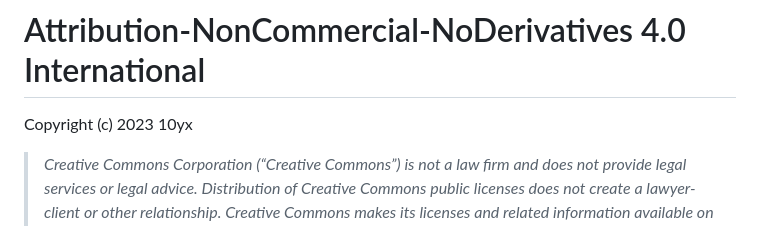
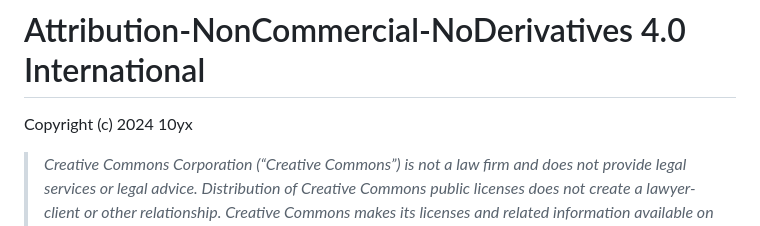
Before and after one commit to 10yx/10yx.github.io, a Markdown page: LICENSE.md, the part around the change. Rendered like a GitHub page.

Commit message:
update license year

```diff
--- a/LICENSE.md
+++ b/LICENSE.md
@@ -1,6 +1,6 @@
 # Attribution-NonCommercial-NoDerivatives 4.0 International
 
-Copyright (c) 2023 10yx
+Copyright (c) 2024 10yx
 
 > *Creative Commons Corporation (“Creative Commons”) is not a law firm and does not provide legal services or legal advice. Distribution of Creative Commons public licenses does not create a lawyer-client or other relationship. Creative Commons makes its licenses and related information available on an “as-is” basis. Creative Commons gives no warranties regarding its licenses, any material licensed under their terms and conditions, or any related information. Creative Commons disclaims all liability for damages resulting from their use to the fullest extent possible.*
 >
```
